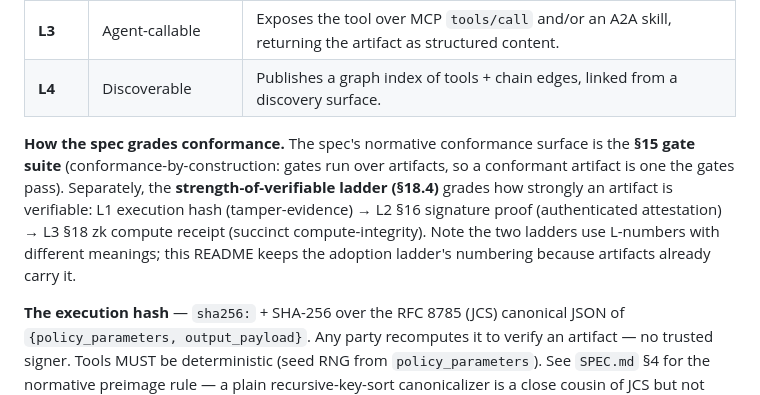
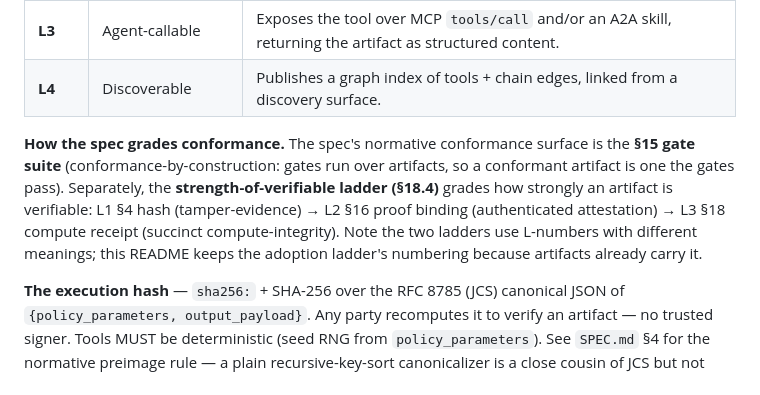
Before and after one commit to PostOakLabs/chaingraph, a Markdown page: README.md, the part around the change. Drawn GitHub-style.

Commit message:
docs(readme): ladder wording to SPEC §16 title (Proof Binding) (PUB-README-HYGIENE-1)

```diff
--- a/README.md
+++ b/README.md
@@ -27,7 +27,7 @@
 | **L3** | Agent-callable | Exposes the tool over MCP `tools/call` and/or an A2A skill, returning the artifact as structured content. |
 | **L4** | Discoverable | Publishes a graph index of tools + chain edges, linked from a discovery surface. |
 
-**How the spec grades conformance.** The spec's normative conformance surface is the **§15 gate suite** (conformance-by-construction: gates run over artifacts, so a conformant artifact is one the gates pass). Separately, the **strength-of-verifiable ladder (§18.4)** grades how strongly an artifact is verifiable: L1 execution hash (tamper-evidence) → L2 §16 signature proof (authenticated attestation) → L3 §18 zk compute receipt (succinct compute-integrity). Note the two ladders use L-numbers with different meanings; this README keeps the adoption ladder's numbering because artifacts already carry it.
+**How the spec grades conformance.** The spec's normative conformance surface is the **§15 gate suite** (conformance-by-construction: gates run over artifacts, so a conformant artifact is one the gates pass). Separately, the **strength-of-verifiable ladder (§18.4)** grades how strongly an artifact is verifiable: L1 §4 hash (tamper-evidence) → L2 §16 proof binding (authenticated attestation) → L3 §18 compute receipt (succinct compute-integrity). Note the two ladders use L-numbers with different meanings; this README keeps the adoption ladder's numbering because artifacts already carry it.
 
 **The execution hash** — `sha256:` + SHA-256 over the RFC 8785 (JCS) canonical JSON of `{policy_parameters, output_payload}`. Any party recomputes it to verify an artifact — no trusted signer. Tools MUST be deterministic (seed RNG from `policy_parameters`). See `SPEC.md` §4 for the normative preimage rule — a plain recursive-key-sort canonicalizer is a close cousin of JCS but not identical on edge cases (number formatting, escaping); implementations MUST use a real RFC 8785 canonicalizer, not hand-roll one.
 
```
